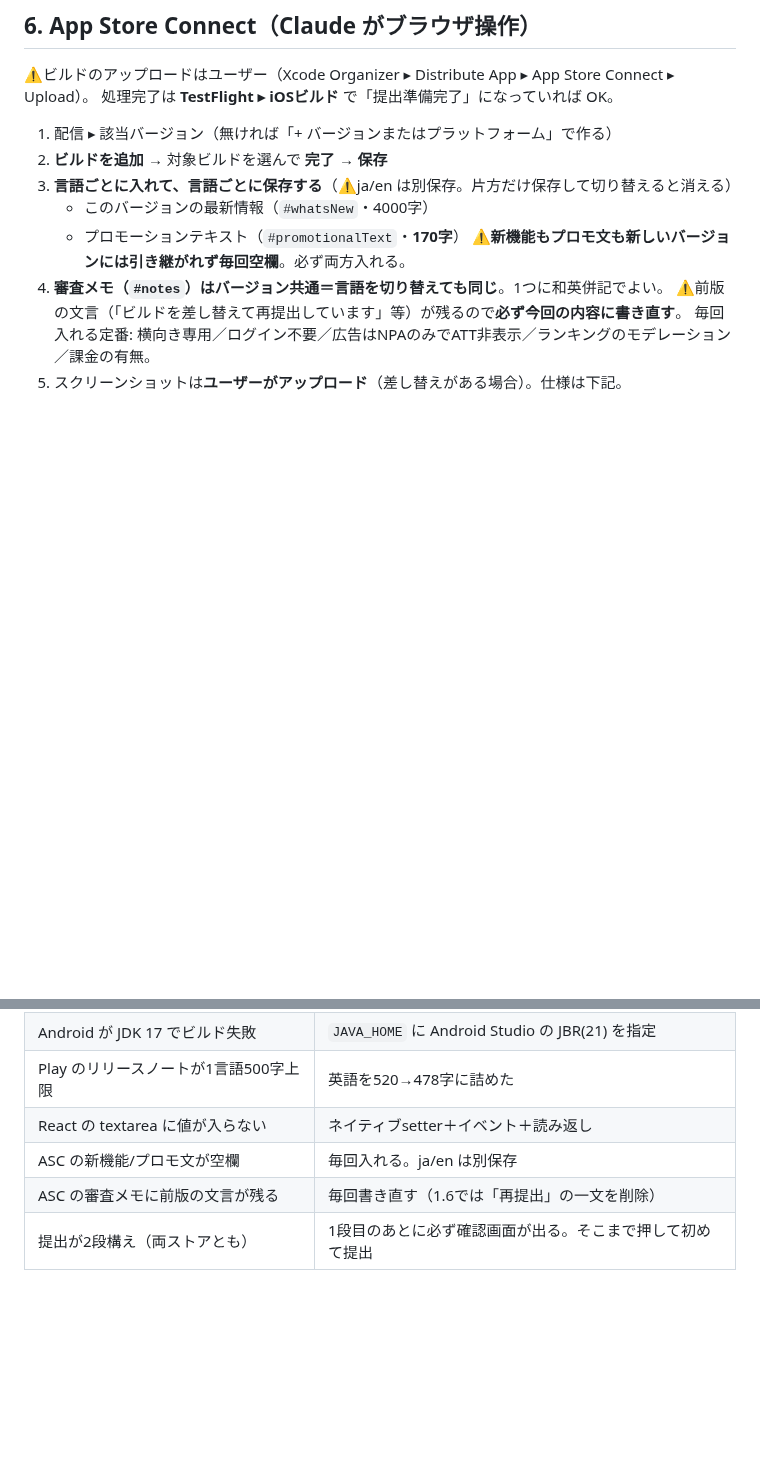
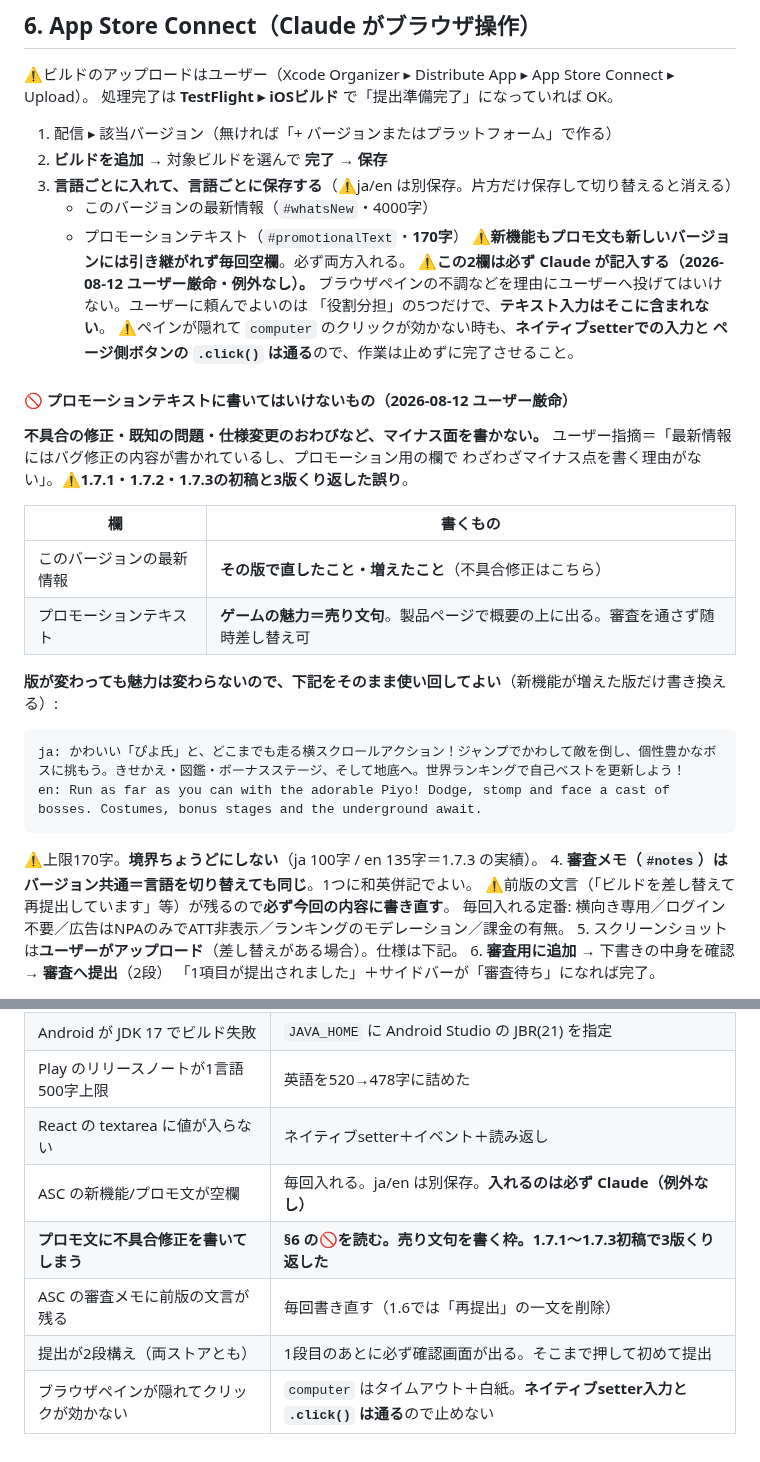
Before and after one commit to shinomiyapiyo/piyos-adventure, a Markdown page: RELEASE_PLAYBOOK.md, 2 parts joined by grey strips. GitHub-like rendering; blank space fills up the shorter version.

Commit message:
リリース手順書にプロモ文の禁止事項を明記（不具合修正を書かない・定型文を用意）
1.7.1〜1.7.3初稿まで3版くり返した誤りをユーザー厳命により手順書側で塞ぐ。
あわせて「ASCの2欄は必ずClaudeが記入」「ペインが隠れてもsetter入力と.click()は通る」も追記。

Co-Authored-By: Claude Opus 5 <noreply@anthropic.com>

````diff
--- a/RELEASE_PLAYBOOK.md
+++ b/RELEASE_PLAYBOOK.md
@@ -162,6 +162,29 @@ grep -oE 'Ver\.[0-9]+\.[0-9]+' "$P/public/index.html" | head -1
    - このバージョンの最新情報（`#whatsNew`・4000字）
    - プロモーションテキスト（`#promotionalText`・**170字**）
    ⚠**新機能もプロモ文も新しいバージョンには引き継がれず毎回空欄**。必ず両方入れる。
+   ⚠**この2欄は必ず Claude が記入する（2026-08-12 ユーザー厳命・例外なし）。**
+   ブラウザペインの不調などを理由にユーザーへ投げてはいけない。ユーザーに頼んでよいのは
+   「役割分担」の5つだけで、**テキスト入力はそこに含まれない**。
+   ⚠ペインが隠れて `computer` のクリックが効かない時も、**ネイティブsetterでの入力と
+   ページ側ボタンの `.click()` は通る**ので、作業は止めずに完了させること。
+
+#### 🚫 プロモーションテキストに書いてはいけないもの（2026-08-12 ユーザー厳命）
+
+**不具合の修正・既知の問題・仕様変更のおわびなど、マイナス面を書かない。**
+ユーザー指摘＝「最新情報にはバグ修正の内容が書かれているし、プロモーション用の欄で
+わざわざマイナス点を書く理由がない」。⚠**1.7.1・1.7.2・1.7.3の初稿と3版くり返した誤り**。
+
+| 欄 | 書くもの |
+|---|---|
+| このバージョンの最新情報 | **その版で直したこと・増えたこと**（不具合修正はこちら） |
+| プロモーションテキスト | **ゲームの魅力＝売り文句**。製品ページで概要の上に出る。審査を通さず随時差し替え可 |
+
+**版が変わっても魅力は変わらないので、下記をそのまま使い回してよい**（新機能が増えた版だけ書き換える）:
+```
+ja: かわいい「ぴよ氏」と、どこまでも走る横スクロールアクション！ジャンプでかわして敵を倒し、個性豊かなボスに挑もう。きせかえ・図鑑・ボーナスステージ、そして地底へ。世界ランキングで自己ベストを更新しよう！
+en: Run as far as you can with the adorable Piyo! Dodge, stomp and face a cast of bosses. Costumes, bonus stages and the underground await.
+```
+⚠上限170字。**境界ちょうどにしない**（ja 100字 / en 135字＝1.7.3 の実績）。
 4. **審査メモ（`#notes`）はバージョン共通＝言語を切り替えても同じ**。1つに和英併記でよい。
    ⚠前版の文言（「ビルドを差し替えて再提出しています」等）が残るので**必ず今回の内容に書き直す**。
    毎回入れる定番: 横向き専用／ログイン不要／広告はNPAのみでATT非表示／ランキングのモデレーション／課金の有無。
@@ -207,6 +230,8 @@ return ta.value.length;                              // ⚠必ず読み返して
 | Android が JDK 17 でビルド失敗 | `JAVA_HOME` に Android Studio の JBR(21) を指定 |
 | Play のリリースノートが1言語500字上限 | 英語を520→478字に詰めた |
 | React の textarea に値が入らない | ネイティブsetter＋イベント＋読み返し |
-| ASC の新機能/プロモ文が空欄 | 毎回入れる。ja/en は別保存 |
+| ASC の新機能/プロモ文が空欄 | 毎回入れる。ja/en は別保存。**入れるのは必ず Claude（例外なし）** |
+| **プロモ文に不具合修正を書いてしまう** | **§6 の🚫を読む。売り文句を書く枠。1.7.1〜1.7.3初稿で3版くり返した** |
 | ASC の審査メモに前版の文言が残る | 毎回書き直す（1.6では「再提出」の一文を削除） |
 | 提出が2段構え（両ストアとも） | 1段目のあとに必ず確認画面が出る。そこまで押して初めて提出 |
+| ブラウザペインが隠れてクリックが効かない | `computer` はタイムアウト＋白紙。**ネイティブsetter入力と `.click()` は通る**ので止めない |
````
